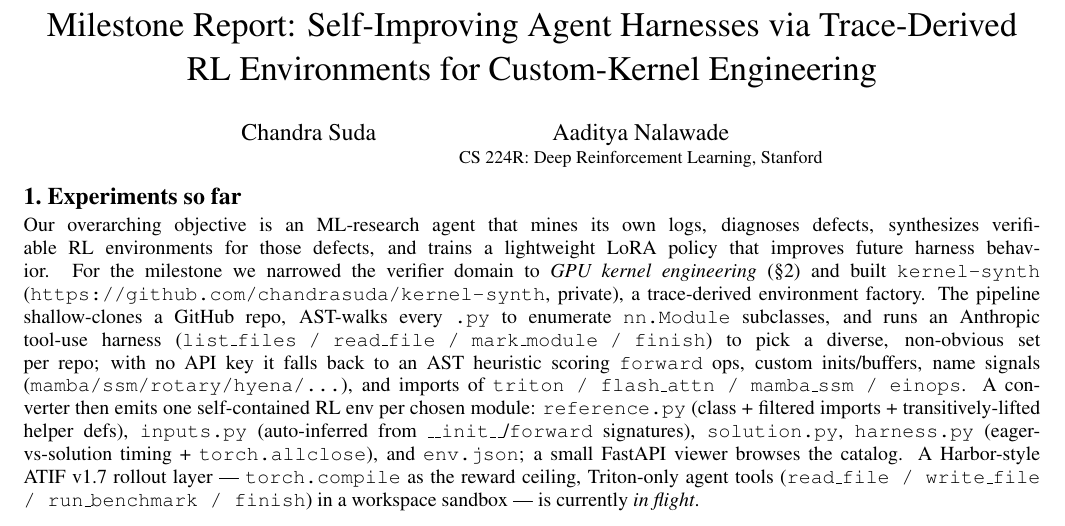
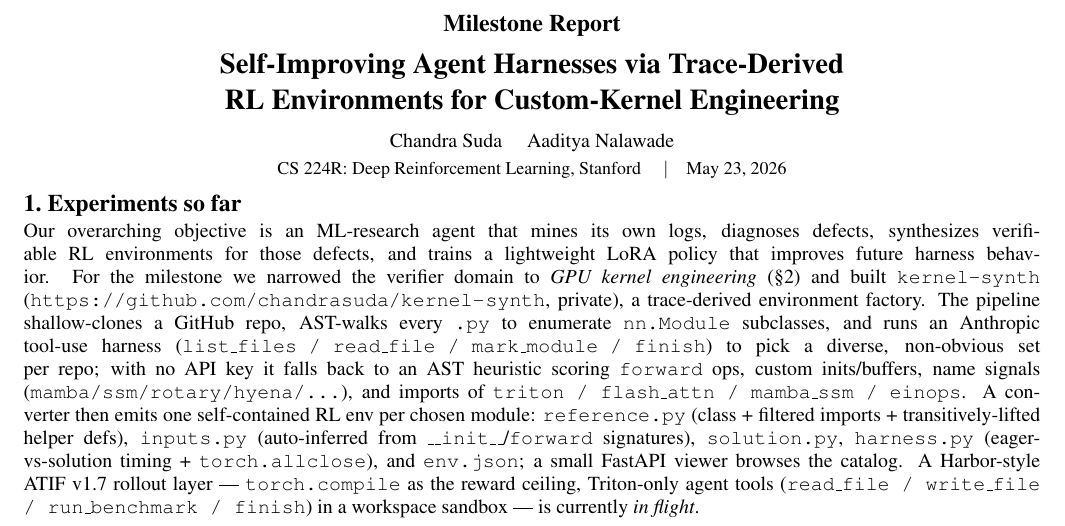
Before and after one commit to chandrasuda/kernel-synth, a LaTeX document (milestone/milestone.tex): part of the page, cut so that both start at the same text. Compiled offline with pdfLaTeX.

Commit message:
Tighten milestone report title block (drop \and gap, two-line title, add date)

```diff
--- a/milestone/milestone.tex
+++ b/milestone/milestone.tex
@@ -10,13 +10,19 @@
 \renewcommand{\arraystretch}{0.95}
 \newcommand{\milesec}[1]{\par\vspace{0.35em}\noindent{\large\bfseries #1}\par\vspace{0.05em}}
 \newcommand{\milesubsec}[1]{\par\vspace{0.20em}\noindent{\bfseries #1}\par\vspace{0.02em}}
-\title{\vspace{-2.4em}Milestone Report: Self-Improving Agent Harnesses via Trace-Derived RL Environments for Custom-Kernel Engineering}
-\author{Chandra Suda \and Aaditya Nalawade \\[-2pt] \small CS 224R: Deep Reinforcement Learning, Stanford}
 \date{}
 
 \begin{document}
-\maketitle
-\vspace{-2.2em}
+\begin{center}
+  {\large\bfseries Milestone Report\par}
+  \vspace{2pt}
+  {\Large\bfseries Self-Improving Agent Harnesses via Trace-Derived\\ RL Environments for Custom-Kernel Engineering\par}
+  \vspace{6pt}
+  {\normalsize Chandra Suda \quad Aaditya Nalawade\par}
+  \vspace{1pt}
+  {\small CS 224R: Deep Reinforcement Learning, Stanford \quad\textbar\quad May 23, 2026\par}
+\end{center}
+\vspace{-0.4em}
 \linespread{0.96}\selectfont
 
 \milesec{1.\ Experiments so far}
```
Also changed, not shown: milestone/milestone.pdf.
